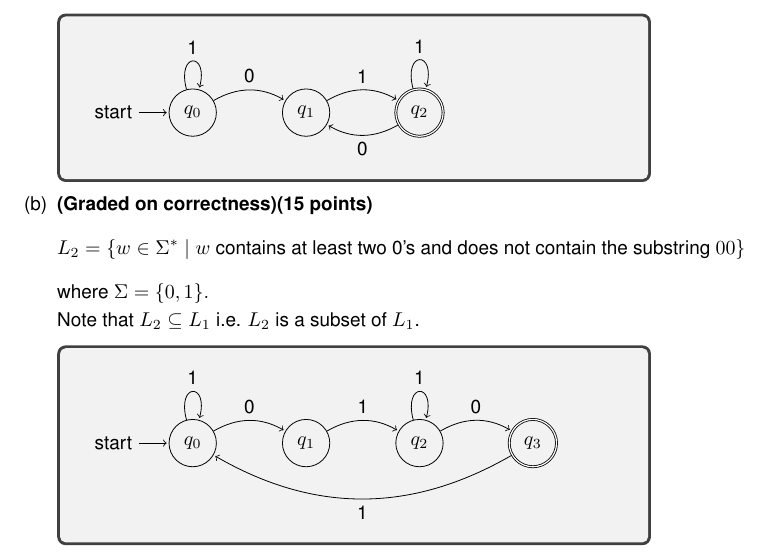
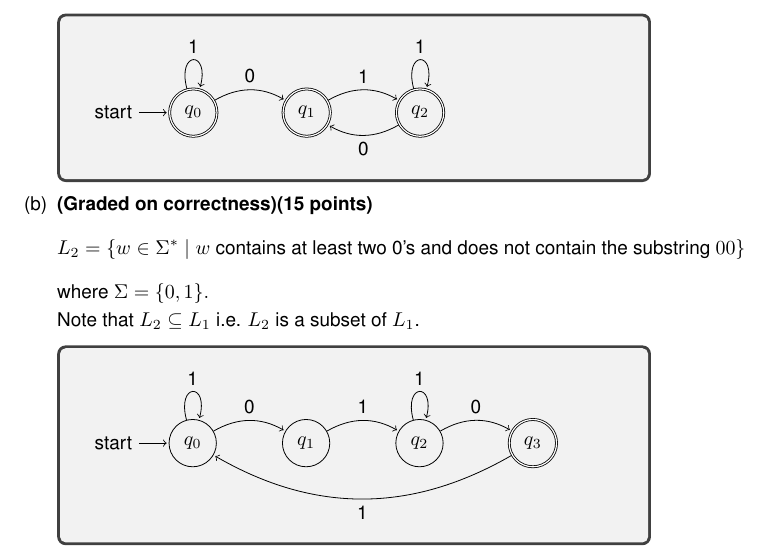
Before and after one commit to ishaansathaye/CSC445-TheoryComputationI, a LaTeX problem sheet (problem-sets/problem-set1/Problem-Set-1A-Source.tex): part of page 3 of 3, cut so that both start at the same text. Compiled offline with pdfLaTeX.

Commit message:
finished

```diff
--- a/problem-sets/problem-set1/Problem-Set-1A-Source.tex
+++ b/problem-sets/problem-set1/Problem-Set-1A-Source.tex
@@ -111,8 +111,8 @@ Some questions are graded on effort. These require a credible, reasonable attemp
 	      \begin{solution}
             \begin{tikzpicture}[shorten >=1pt, node distance=2cm, on grid, auto]
 
-                \node[state, initial] (q0)   {$q_0$};
-                \node[state, right of=q0] (q1)   {$q_1$};
+                \node[state, accepting, initial] (q0)   {$q_0$};
+                \node[state, accepting, right of=q0] (q1)   {$q_1$};
                 \node[state, accepting, right of=q1] (q2)   {$q_2$};
 
                 \path[->]
```
Also changed, not shown: problem-sets/problem-set1/Problem-Set-1A-Source.pdf.
